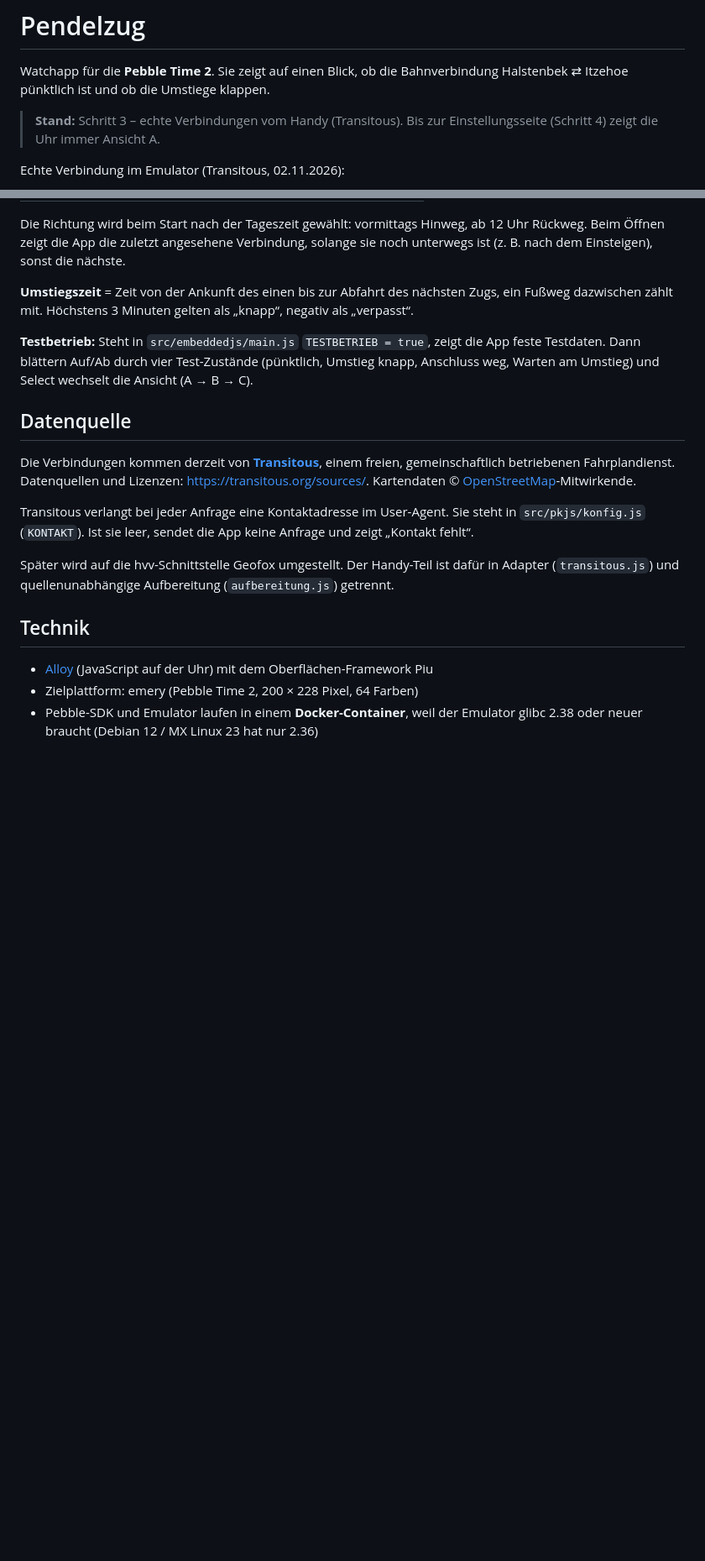
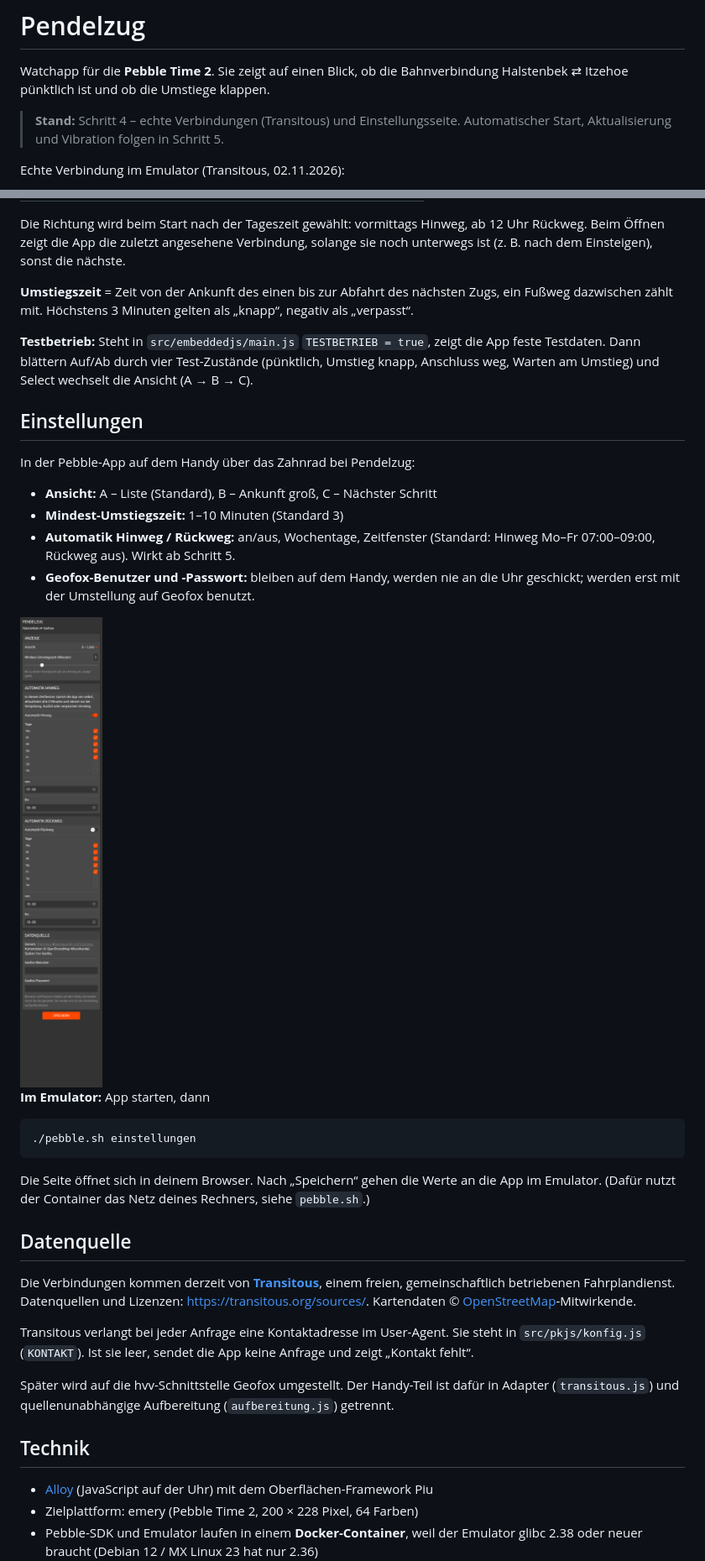
Before and after one commit to cptshit/pendelzug, a Markdown page: README.md, 2 parts joined by grey strips. Shown at 84% size. Drawn GitHub-style; pictures changed too: screenshots/einstellungen.png (added); blank space fills up the shorter version.

````diff
--- a/README.md
+++ b/README.md
@@ -3,8 +3,8 @@
 Watchapp für die **Pebble Time 2**. Sie zeigt auf einen Blick, ob die
 Bahnverbindung Halstenbek ⇄ Itzehoe pünktlich ist und ob die Umstiege klappen.
 
-> **Stand:** Schritt 3 – echte Verbindungen vom Handy (Transitous).
-> Bis zur Einstellungsseite (Schritt 4) zeigt die Uhr immer Ansicht A.
+> **Stand:** Schritt 4 – echte Verbindungen (Transitous) und Einstellungsseite.
+> Automatischer Start, Aktualisierung und Vibration folgen in Schritt 5.
 
 Echte Verbindung im Emulator (Transitous, 02.11.2026):
 
@@ -43,6 +43,29 @@ negativ als „verpasst“.
 die App feste Testdaten. Dann blättern Auf/Ab durch vier Test-Zustände
 (pünktlich, Umstieg knapp, Anschluss weg, Warten am Umstieg) und Select wechselt
 die Ansicht (A → B → C).
+
+## Einstellungen
+
+In der Pebble-App auf dem Handy über das Zahnrad bei Pendelzug:
+
+- **Ansicht:** A – Liste (Standard), B – Ankunft groß, C – Nächster Schritt
+- **Mindest-Umstiegszeit:** 1–10 Minuten (Standard 3)
+- **Automatik Hinweg / Rückweg:** an/aus, Wochentage, Zeitfenster
+  (Standard: Hinweg Mo–Fr 07:00–09:00, Rückweg aus). Wirkt ab Schritt 5.
+- **Geofox-Benutzer und -Passwort:** bleiben auf dem Handy, werden nie an die
+  Uhr geschickt; werden erst mit der Umstellung auf Geofox benutzt.
+
+<img src="screenshots/einstellungen.png" alt="Einstellungsseite" width="250">
+
+**Im Emulator:** App starten, dann
+
+```sh
+./pebble.sh einstellungen
+```
+
+Die Seite öffnet sich in deinem Browser. Nach „Speichern“ gehen die Werte an
+die App im Emulator. (Dafür nutzt der Container das Netz deines Rechners,
+siehe `pebble.sh`.)
 
 ## Datenquelle
 
````
Also changed, not shown: other parts of README.md (+5 -1 lines), 10 other files.
